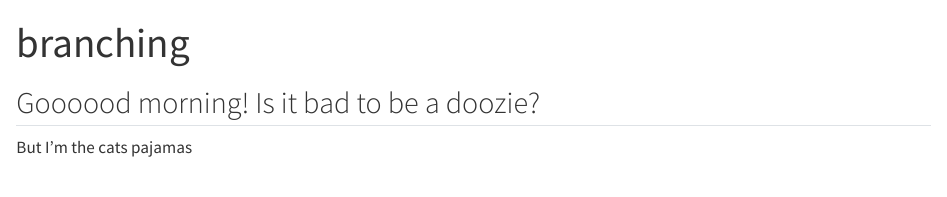
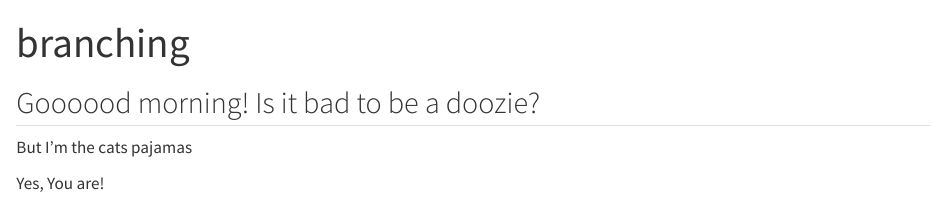
Before and after one commit to ericamarie9016/branch_practice, a Quarto document (branches.qmd): the page in a window 1100 px wide, from its top. Rendered offline with R 4.5, knitr and Pandoc in place of Quarto, with nearby package versions.

Commit message:
what a doozie

```diff
--- a/branches.qmd
+++ b/branches.qmd
@@ -7,3 +7,5 @@ editor: visual
 ## Goooood morning! Is it bad to be a doozie?
 
 But I'm the cats pajamas
+
+Yes, You are!
```
